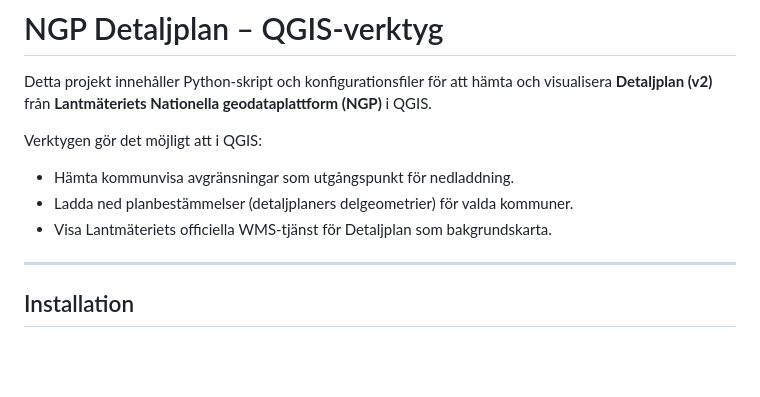
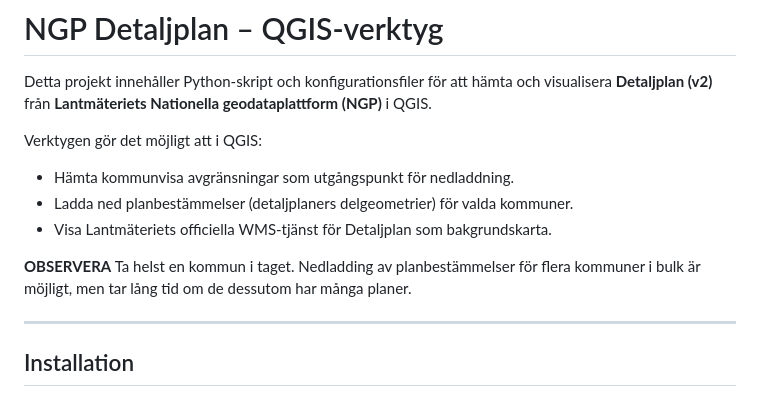
Before and after one commit to matself/PyQGIS-scripts-and-stuff, a Markdown page: scripts/NGP_detaljplaner/readme.md, the part around the change. Drawn GitHub-style; blank space fills up the shorter version.

Commit message:
Update readme with download advice for municipalities
Added a note about downloading planning regulations for multiple municipalities.

```diff
--- a/scripts/NGP_detaljplaner/readme.md
+++ b/scripts/NGP_detaljplaner/readme.md
@@ -6,6 +6,9 @@ Verktygen gör det möjligt att i QGIS:
 - Hämta kommunvisa avgränsningar som utgångspunkt för nedladdning.
 - Ladda ned planbestämmelser (detaljplaners delgeometrier) för valda kommuner.
 - Visa Lantmäteriets officiella WMS‑tjänst för Detaljplan som bakgrundskarta.
+
+**OBSERVERA** Ta helst en kommun i taget.
+Nedladding av planbestämmelser för flera kommuner i bulk är möjligt, men tar lång tid om de dessutom har många planer.
 
 ---
 
```
